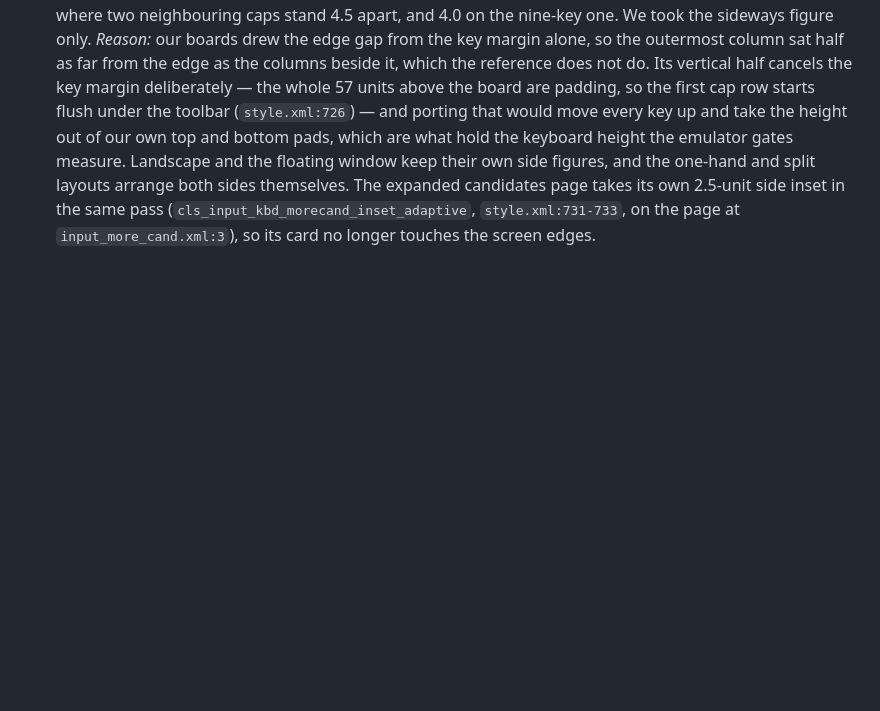
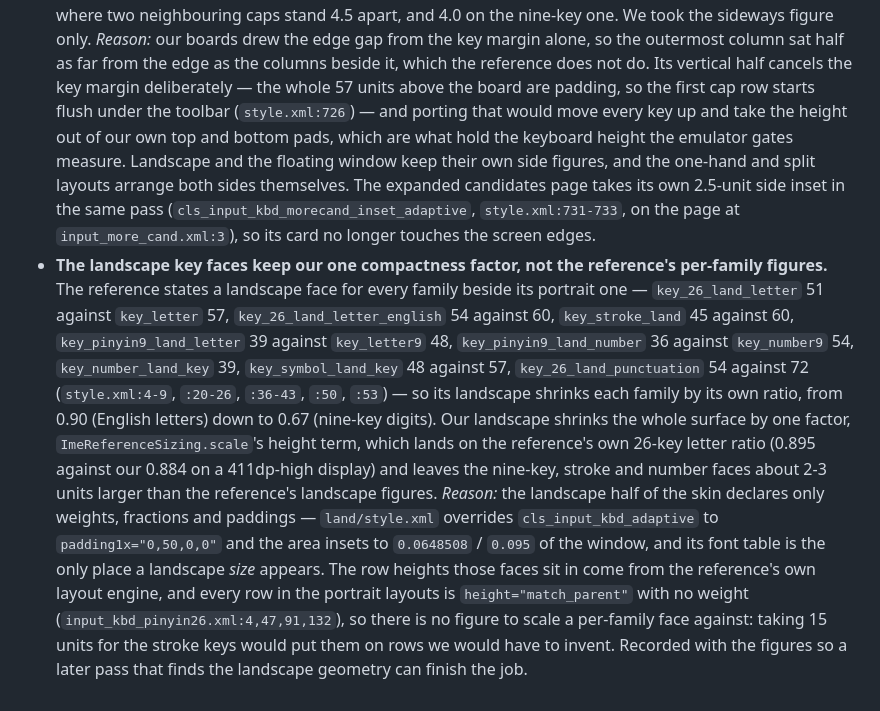
Before and after one commit to Slacker-LLC/openIME, a Markdown page: docs/DECISIONS.md, the part around the change. Rendered like a GitHub page; blank space fills up the shorter version.

Commit message:
Record why the landscape faces keep one compactness factor
The reference's landscape font table shrinks each family by its own
ratio, and `land/style.xml` carries no row height to scale those faces
against: every row in the portrait layouts is `height="match_parent"`
with no weight, so the landscape geometry stays inside the reference's
own engine. The figures are written down for a later pass.

Co-Authored-By: Claude Code <noreply@anthropic.com>

```diff
--- a/docs/DECISIONS.md
+++ b/docs/DECISIONS.md
@@ -276,3 +276,6 @@ Add new entries at the end.
 - **The board takes the reference's own side inset, but not its top one.**
   The area that holds the keys carries an inset of its own, on top of each key class's margins: `cls_input_kbd_inset_adaptive` `inset="2.5,-4.75,2.5,0"` on the boards that wear `cls_input_kbd` — pinyin and English (`input_kbd_pinyin26.xml:3`, `input_kbd_english26.xml:3`, `style.xml:727-729`, `:764-766`) — and `cls_input_kbd9_inset_adaptive` `inset="1.5,-2.75,1.5,0"` on the nine-key, stroke and number boards under `cls_input_kbd9` (`input_kbd_pinyin9.xml:3`, `input_kbd_stroke.xml:3`, `input_kbd_number.xml:3`, `style.xml:736-738`, `:768-770`). So the outer columns stand 4.75 units off the edge on the 26-key board, where two neighbouring caps stand 4.5 apart, and 4.0 on the nine-key one. We took the sideways figure only.
   *Reason:* our boards drew the edge gap from the key margin alone, so the outermost column sat half as far from the edge as the columns beside it, which the reference does not do. Its vertical half cancels the key margin deliberately — the whole 57 units above the board are padding, so the first cap row starts flush under the toolbar (`style.xml:726`) — and porting that would move every key up and take the height out of our own top and bottom pads, which are what hold the keyboard height the emulator gates measure. Landscape and the floating window keep their own side figures, and the one-hand and split layouts arrange both sides themselves. The expanded candidates page takes its own 2.5-unit side inset in the same pass (`cls_input_kbd_morecand_inset_adaptive`, `style.xml:731-733`, on the page at `input_more_cand.xml:3`), so its card no longer touches the screen edges.
+- **The landscape key faces keep our one compactness factor, not the reference's per-family figures.**
+  The reference states a landscape face for every family beside its portrait one — `key_26_land_letter` 51 against `key_letter` 57, `key_26_land_letter_english` 54 against 60, `key_stroke_land` 45 against 60, `key_pinyin9_land_letter` 39 against `key_letter9` 48, `key_pinyin9_land_number` 36 against `key_number9` 54, `key_number_land_key` 39, `key_symbol_land_key` 48 against 57, `key_26_land_punctuation` 54 against 72 (`style.xml:4-9`, `:20-26`, `:36-43`, `:50`, `:53`) — so its landscape shrinks each family by its own ratio, from 0.90 (English letters) down to 0.67 (nine-key digits). Our landscape shrinks the whole surface by one factor, `ImeReferenceSizing.scale`'s height term, which lands on the reference's own 26-key letter ratio (0.895 against our 0.884 on a 411dp-high display) and leaves the nine-key, stroke and number faces about 2-3 units larger than the reference's landscape figures.
+  *Reason:* the landscape half of the skin declares only weights, fractions and paddings — `land/style.xml` overrides `cls_input_kbd_adaptive` to `padding1x="0,50,0,0"` and the area insets to `0.0648508` / `0.095` of the window, and its font table is the only place a landscape *size* appears. The row heights those faces sit in come from the reference's own layout engine, and every row in the portrait layouts is `height="match_parent"` with no weight (`input_kbd_pinyin26.xml:4,47,91,132`), so there is no figure to scale a per-family face against: taking 15 units for the stroke keys would put them on rows we would have to invent. Recorded with the figures so a later pass that finds the landscape geometry can finish the job.
```
